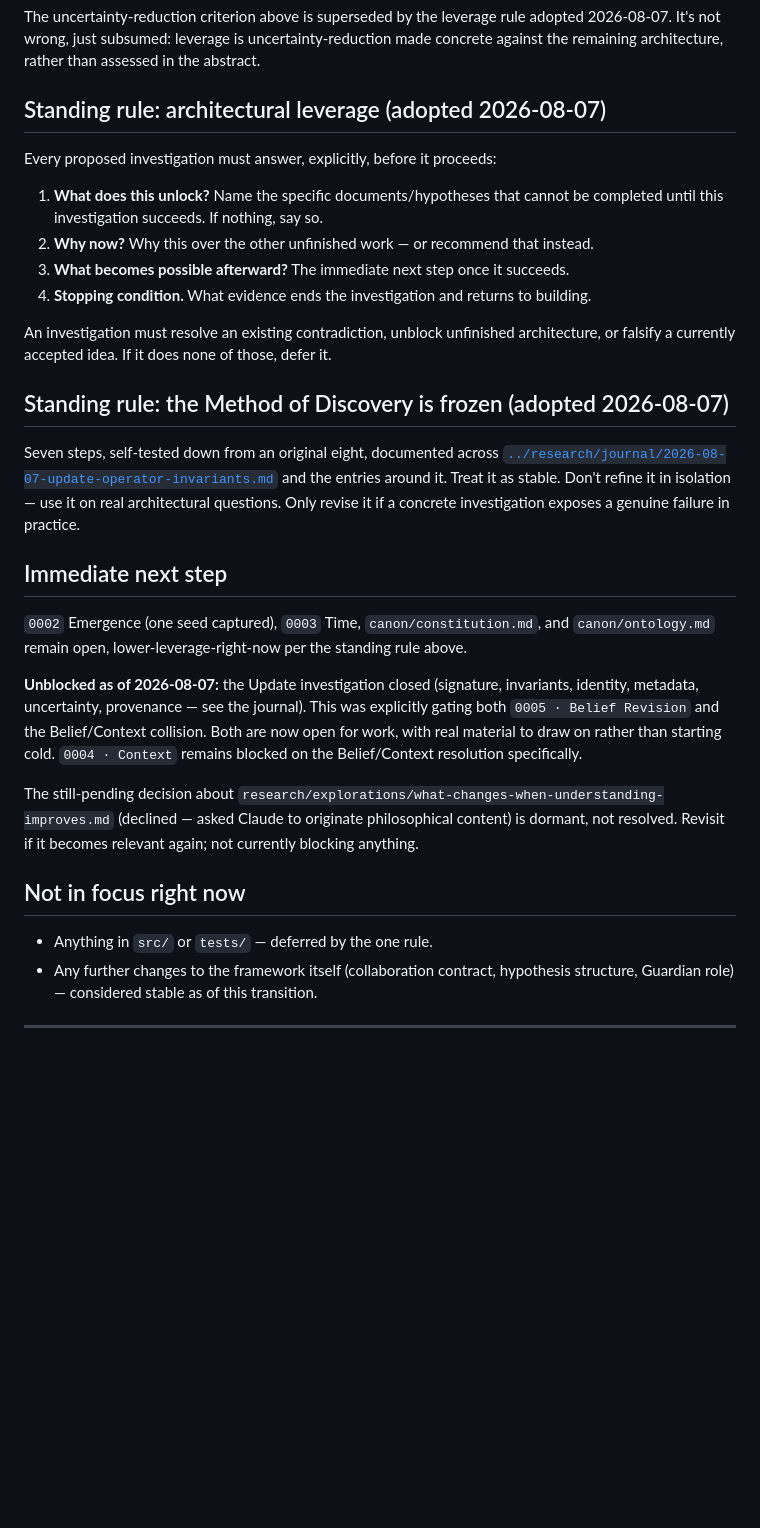
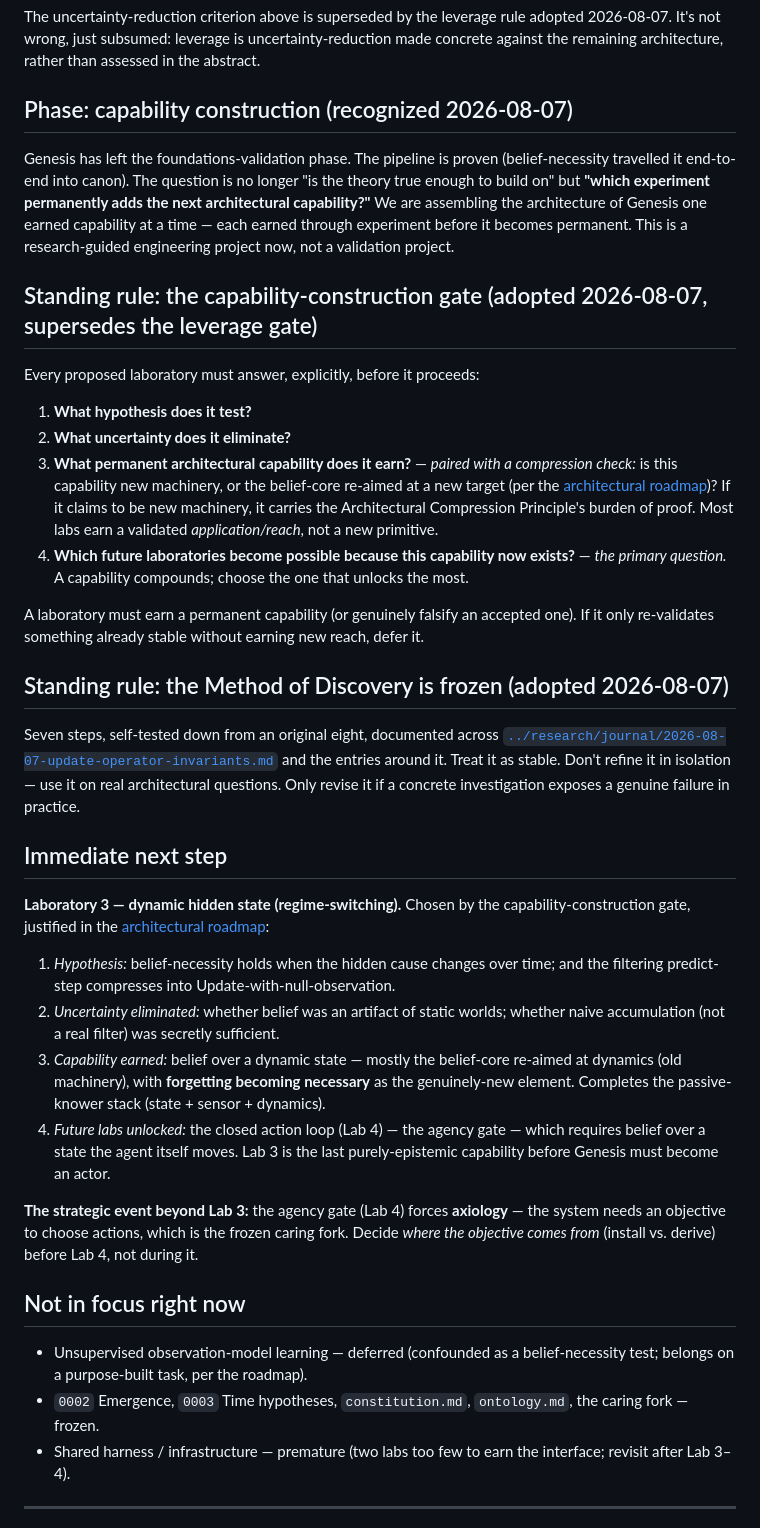
Before and after one commit to gabana-dev/genesis, a Markdown page: ai/current_focus.md, the part around one of its changes. Rendered like a GitHub page; blank space fills up the shorter version.

Commit message:
Recognize the capability-construction phase; adopt the four-question gate
Genesis has left foundations-validation. The question is no longer 'is the
theory true enough to build on' but 'which experiment permanently adds the next
architectural capability'. Recorded in current_focus.md as a phase recognition
plus a new standing rule superseding the leverage gate:

  1. What hypothesis does it test?
  2. What uncertainty does it eliminate?
  3. What permanent capability does it earn? -- paired with a compression check
     (new machinery, or the belief-core re-aimed? new machinery carries the
     Compression Principle's burden).
  4. Which future labs does it unlock? -- the primary question.

The compression-check pairing on Q3 is the key addition: without it, the
'earn a capability per lab' framing would relabel every re-targeting as a new
capability and inflate the architecture -- the exact bloat the Compression
Principle forbids. Reconciles capability-construction with re-targeting.

Immediate-next-step refreshed to Lab 3 justified in capability terms, and flags
that the agency gate (Lab 4) forces axiology (the frozen caring fork).

Co-Authored-By: Claude Opus 4.8 <noreply@anthropic.com>

```diff
--- a/ai/current_focus.md
+++ b/ai/current_focus.md
@@ -39,18 +39,31 @@ The uncertainty-reduction criterion above is superseded by the leverage rule ado
 2026-08-07. It's not wrong, just subsumed: leverage is uncertainty-reduction made
 concrete against the remaining architecture, rather than assessed in the abstract.
 
-## Standing rule: architectural leverage (adopted 2026-08-07)
+## Phase: capability construction (recognized 2026-08-07)
 
-Every proposed investigation must answer, explicitly, before it proceeds:
+Genesis has left the foundations-validation phase. The pipeline is proven (belief-necessity
+travelled it end-to-end into canon). The question is no longer "is the theory true enough to
+build on" but **"which experiment permanently adds the next architectural capability?"** We
+are assembling the architecture of Genesis one earned capability at a time — each earned
+through experiment before it becomes permanent. This is a research-guided engineering
+project now, not a validation project.
 
-1. **What does this unlock?** Name the specific documents/hypotheses that cannot be
-   completed until this investigation succeeds. If nothing, say so.
-2. **Why now?** Why this over the other unfinished work — or recommend that instead.
-3. **What becomes possible afterward?** The immediate next step once it succeeds.
-4. **Stopping condition.** What evidence ends the investigation and returns to building.
+## Standing rule: the capability-construction gate (adopted 2026-08-07, supersedes the leverage gate)
 
-An investigation must resolve an existing contradiction, unblock unfinished
-architecture, or falsify a currently accepted idea. If it does none of those, defer it.
+Every proposed laboratory must answer, explicitly, before it proceeds:
+
+1. **What hypothesis does it test?**
+2. **What uncertainty does it eliminate?**
+3. **What permanent architectural capability does it earn?** — *paired with a compression
+   check:* is this capability new machinery, or the belief-core re-aimed at a new target
+   (per the [architectural roadmap](../research/architectural-roadmap.md))? If it claims to
+   be new machinery, it carries the Architectural Compression Principle's burden of proof.
+   Most labs earn a validated *application/reach*, not a new primitive.
+4. **Which future laboratories become possible because this capability now exists?** —
+   *the primary question.* A capability compounds; choose the one that unlocks the most.
+
+A laboratory must earn a permanent capability (or genuinely falsify an accepted one). If it
+only re-validates something already stable without earning new reach, defer it.
 
 ## Standing rule: the Method of Discovery is frozen (adopted 2026-08-07)
 
@@ -62,25 +75,33 @@ genuine failure in practice.
 
 ## Immediate next step
 
-`0002` Emergence (one seed captured), `0003` Time, `canon/constitution.md`, and
-`canon/ontology.md` remain open, lower-leverage-right-now per the standing rule above.
+**Laboratory 3 — dynamic hidden state (regime-switching).** Chosen by the
+capability-construction gate, justified in the
+[architectural roadmap](../research/architectural-roadmap.md):
 
-**Unblocked as of 2026-08-07:** the Update investigation closed (signature, invariants,
-identity, metadata, uncertainty, provenance — see the journal). This was explicitly
-gating both `0005 · Belief Revision` and the Belief/Context collision. Both are now
-open for work, with real material to draw on rather than starting cold. `0004 · Context`
-remains blocked on the Belief/Context resolution specifically.
+1. *Hypothesis:* belief-necessity holds when the hidden cause changes over time; and the
+   filtering predict-step compresses into Update-with-null-observation.
+2. *Uncertainty eliminated:* whether belief was an artifact of static worlds; whether naive
+   accumulation (not a real filter) was secretly sufficient.
+3. *Capability earned:* belief over a dynamic state — mostly the belief-core re-aimed at
+   dynamics (old machinery), with **forgetting becoming necessary** as the genuinely-new
+   element. Completes the passive-knower stack (state + sensor + dynamics).
+4. *Future labs unlocked:* the closed action loop (Lab 4) — the agency gate — which requires
+   belief over a state the agent itself moves. Lab 3 is the last purely-epistemic capability
+   before Genesis must become an actor.
 
-The still-pending decision about
-`research/explorations/what-changes-when-understanding-improves.md` (declined — asked
-Claude to originate philosophical content) is dormant, not resolved. Revisit if it
-becomes relevant again; not currently blocking anything.
+**The strategic event beyond Lab 3:** the agency gate (Lab 4) forces **axiology** — the
+system needs an objective to choose actions, which is the frozen caring fork. Decide *where
+the objective comes from* (install vs. derive) before Lab 4, not during it.
 
 ## Not in focus right now
 
-- Anything in `src/` or `tests/` — deferred by the one rule.
-- Any further changes to the framework itself (collaboration contract, hypothesis
-  structure, Guardian role) — considered stable as of this transition.
+- Unsupervised observation-model learning — deferred (confounded as a belief-necessity test;
+  belongs on a purpose-built task, per the roadmap).
+- `0002` Emergence, `0003` Time hypotheses, `constitution.md`, `ontology.md`, the caring
+  fork — frozen.
+- Shared harness / infrastructure — premature (two labs too few to earn the interface;
+  revisit after Lab 3–4).
 
 ---
 
```
Also changed, not shown: other parts of ai/current_focus.md (+1 -1 lines).
